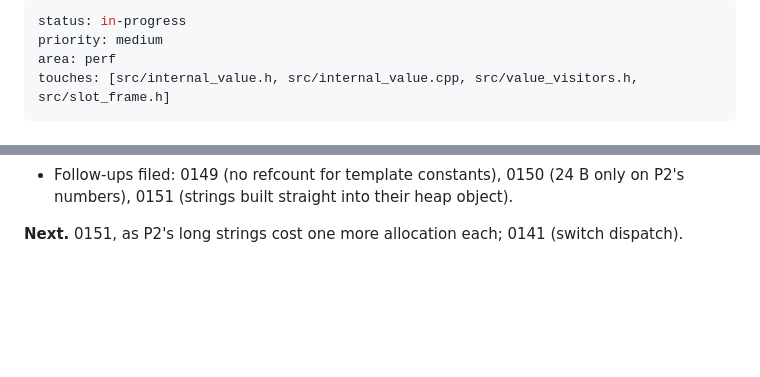
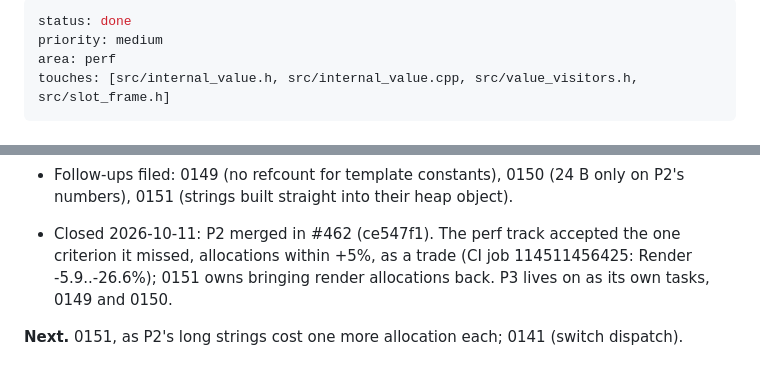
Before and after one commit to jinja2cpp/Jinja2Cpp, a Markdown page: docs/tasks/0140-internal-value-size.md, 2 parts joined by grey strips. Rendered like a GitHub page; blank space fills up the shorter version.

```diff
--- a/docs/tasks/0140-internal-value-size.md
+++ b/docs/tasks/0140-internal-value-size.md
@@ -1,5 +1,5 @@
 ---
-status: in-progress
+status: done
 priority: medium
 area: perf
 touches: [src/internal_value.h, src/internal_value.cpp, src/value_visitors.h, src/slot_frame.h]
@@ -84,4 +84,8 @@ worse than +5% per case.
 - Follow-ups filed: 0149 (no refcount for template constants), 0150 (24 B only on P2's
   numbers), 0151 (strings built straight into their heap object).
 
+- Closed 2026-10-11: P2 merged in #462 (ce547f1). The perf track accepted the one criterion it
+  missed, allocations within +5%, as a trade (CI job 114511456425: Render -5.9..-26.6%); 0151
+  owns bringing render allocations back. P3 lives on as its own tasks, 0149 and 0150.
+
 **Next.** 0151, as P2's long strings cost one more allocation each; 0141 (switch dispatch).
```
Also changed, not shown: docs/tasks/README.md (+1 -1 lines).
